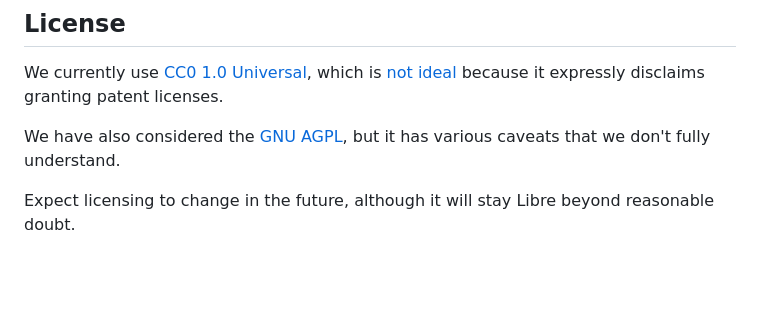
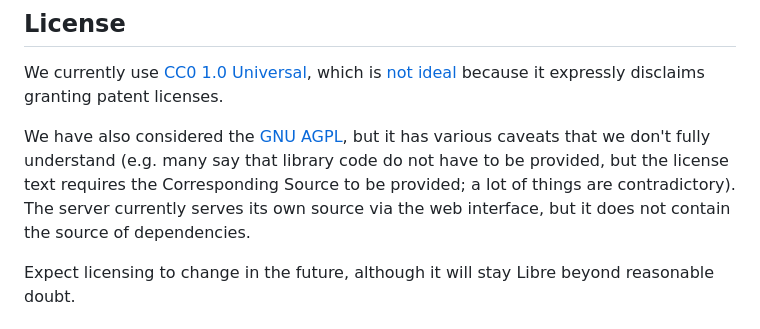
Before and after one commit to runxiyu/forge, a Markdown page: README.md, the part around the change. GitHub-like rendering; blank space fills up the shorter version.

Commit message:
README.md: Extend AGPL notes

```diff
--- a/README.md
+++ b/README.md
@@ -124,7 +124,11 @@ which is
 because it expressly disclaims granting patent licenses.
 
 We have also considered the [GNU AGPL](www.gnu.org/licenses/agpl-3.0.en.html),
-but it has various caveats that we don't fully understand.
+but it has various caveats that we don't fully understand (e.g. many say that
+library code do not have to be provided, but the license text requires the
+Corresponding Source to be provided; a lot of things are contradictory).
+The server currently serves its own source via the web interface, but it does
+not contain the source of dependencies.
 
 Expect licensing to change in the future, although it will stay Libre beyond
 reasonable doubt.
```
